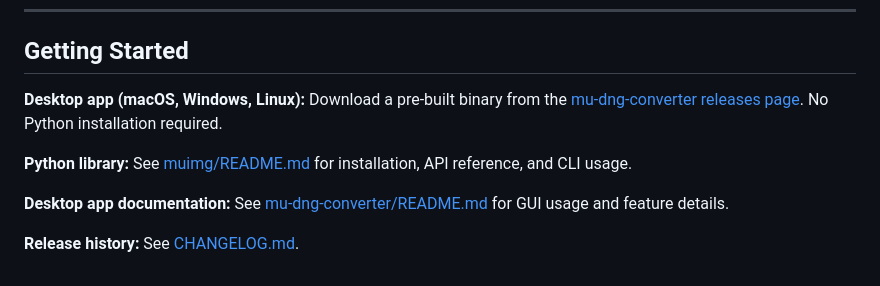
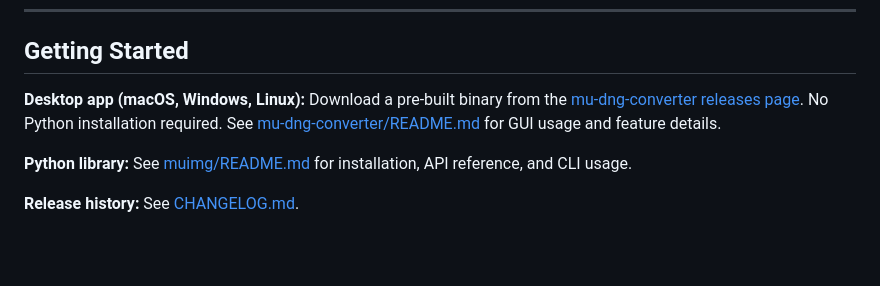
Before and after one commit to mu-files/mu-image, a Markdown page: README.md, the part around the change. Rendered like a GitHub page; blank space fills up the shorter version.

Commit message:
Enhance desktop app section in README
Updated the README to include additional details about GUI usage and features for the desktop app.

```diff
--- a/README.md
+++ b/README.md
@@ -56,10 +56,8 @@ The repository contains two packages:
 
 ## Getting Started
 
-**Desktop app (macOS, Windows, Linux):** Download a pre-built binary from the [mu-dng-converter releases page](https://github.com/mu-files/mu-image/releases/latest). No Python installation required.
+**Desktop app (macOS, Windows, Linux):** Download a pre-built binary from the [mu-dng-converter releases page](https://github.com/mu-files/mu-image/releases/latest). No Python installation required. See [mu-dng-converter/README.md](mu-dng-converter/README.md) for GUI usage and feature details.
 
 **Python library:** See [muimg/README.md](muimg/README.md) for installation, API reference, and CLI usage.
 
-**Desktop app documentation:** See [mu-dng-converter/README.md](mu-dng-converter/README.md) for GUI usage and feature details.
-
 **Release history:** See [CHANGELOG.md](muimg/CHANGELOG.md).
```
